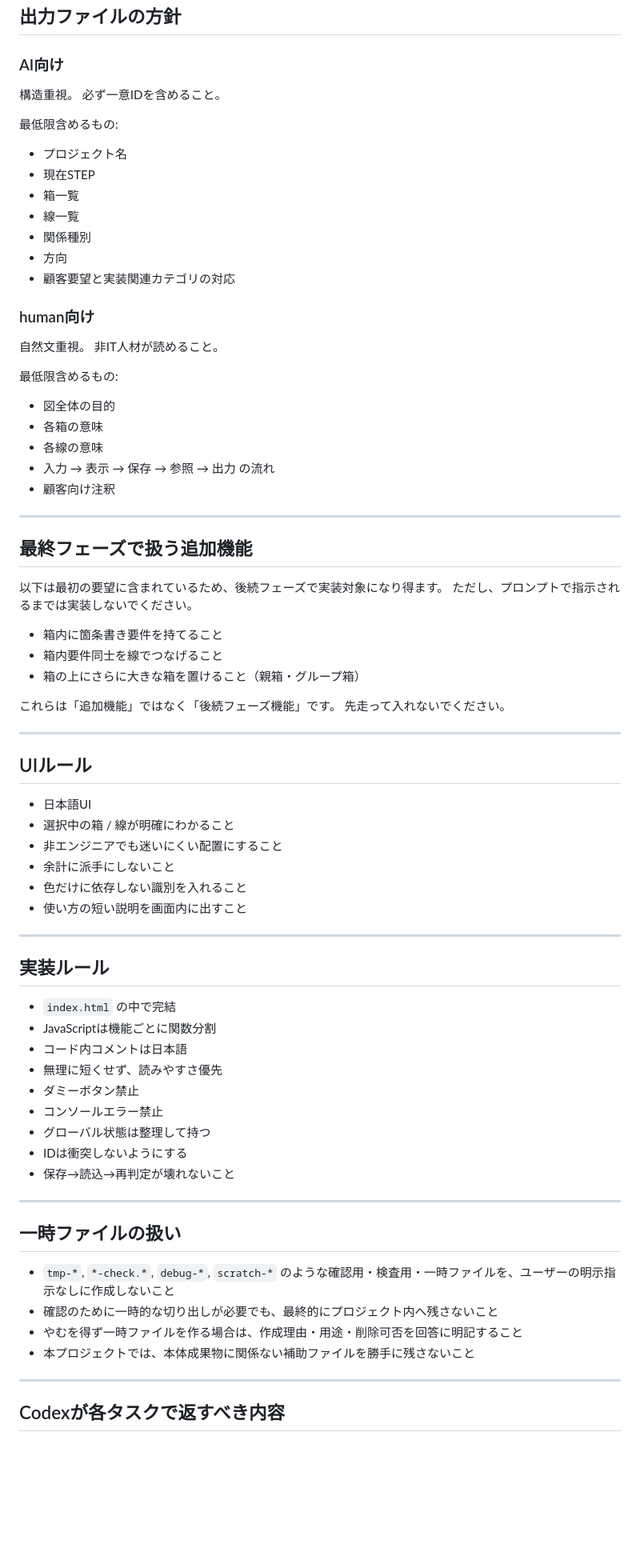
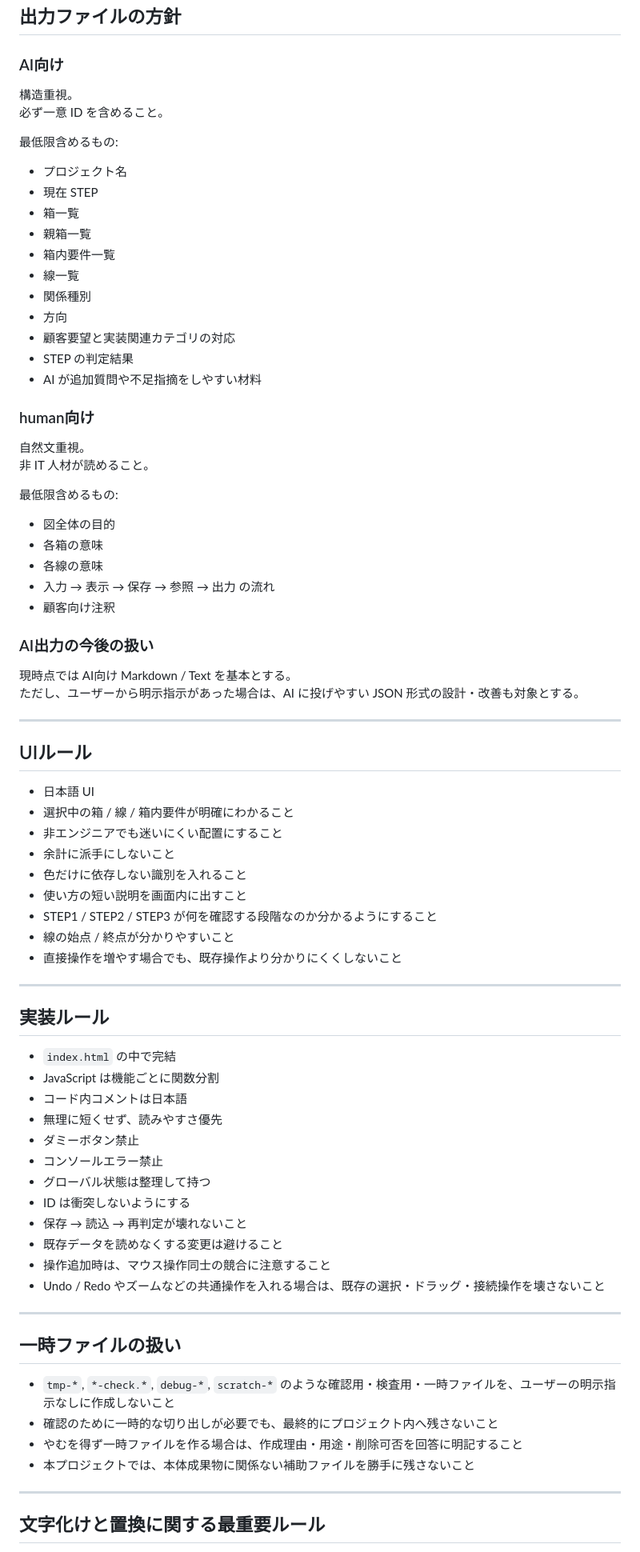
Before and after one commit to 202510-aw-yamaki/Entity-Relationship, a Markdown page: AGENTS.md, the part around one of its changes. Shown at 80% size. Drawn GitHub-style; blank space fills up the shorter version.

```diff
--- a/AGENTS.md
+++ b/AGENTS.md
@@ -287,66 +381,68 @@ STEP2では「保存先⇔参照先」を最優先で厳しくチェックして
 
 ### AI向け
 構造重視。
-必ず一意IDを含めること。
+必ず一意 ID を含めること。
 
 最低限含めるもの:
+
 - プロジェクト名
-- 現在STEP
+- 現在 STEP
 - 箱一覧
+- 親箱一覧
+- 箱内要件一覧
 - 線一覧
 - 関係種別
 - 方向
 - 顧客要望と実装関連カテゴリの対応
+- STEP の判定結果
+- AI が追加質問や不足指摘をしやすい材料
 
 ### human向け
 自然文重視。
-非IT人材が読めること。
+非 IT 人材が読めること。
 
 最低限含めるもの:
+
 - 図全体の目的
 - 各箱の意味
 - 各線の意味
 - 入力 → 表示 → 保存 → 参照 → 出力 の流れ
 - 顧客向け注釈
 
----
-
-## 最終フェーズで扱う追加機能
-
-以下は最初の要望に含まれているため、後続フェーズで実装対象になり得ます。
-ただし、プロンプトで指示されるまでは実装しないでください。
-
-- 箱内に箇条書き要件を持てること
-- 箱内要件同士を線でつなげること
-- 箱の上にさらに大きな箱を置けること（親箱・グループ箱）
-
-これらは「追加機能」ではなく「後続フェーズ機能」です。
-先走って入れないでください。
+### AI出力の今後の扱い
+現時点では AI向け Markdown / Text を基本とする。
+ただし、ユーザーから明示指示があった場合は、AI に投げやすい JSON 形式の設計・改善も対象とする。
 
 ---
 
 ## UIルール
 
-- 日本語UI
-- 選択中の箱 / 線が明確にわかること
+- 日本語 UI
+- 選択中の箱 / 線 / 箱内要件が明確にわかること
 - 非エンジニアでも迷いにくい配置にすること
 - 余計に派手にしないこと
 - 色だけに依存しない識別を入れること
 - 使い方の短い説明を画面内に出すこと
+- STEP1 / STEP2 / STEP3 が何を確認する段階なのか分かるようにすること
+- 線の始点 / 終点が分かりやすいこと
+- 直接操作を増やす場合でも、既存操作より分かりにくくしないこと
 
 ---
 
 ## 実装ルール
 
 - `index.html` の中で完結
-- JavaScriptは機能ごとに関数分割
+- JavaScript は機能ごとに関数分割
 - コード内コメントは日本語
 - 無理に短くせず、読みやすさ優先
 - ダミーボタン禁止
 - コンソールエラー禁止
 - グローバル状態は整理して持つ
-- IDは衝突しないようにする
-- 保存→読込→再判定が壊れないこと
+- ID は衝突しないようにする
+- 保存 → 読込 → 再判定が壊れないこと
+- 既存データを読めなくする変更は避けること
+- 操作追加時は、マウス操作同士の競合に注意すること
+- Undo / Redo やズームなどの共通操作を入れる場合は、既存の選択・ドラッグ・接続操作を壊さないこと
 
 ---
 
@@ -359,5 +455,5 @@ STEP2では「保存先⇔参照先」を最優先で厳しくチェックして
 
 ---
 
-## Codexが各タスクで返すべき内容
+## 文字化けと置換に関する最重要ルール
 
```
Also changed, not shown: other parts of AGENTS.md (+222 -70 lines), docs/MANUAL_TEST.md (deleted, +0 -65 lines), docs/PHASE_SCOPE.md (deleted, +0 -75 lines).
